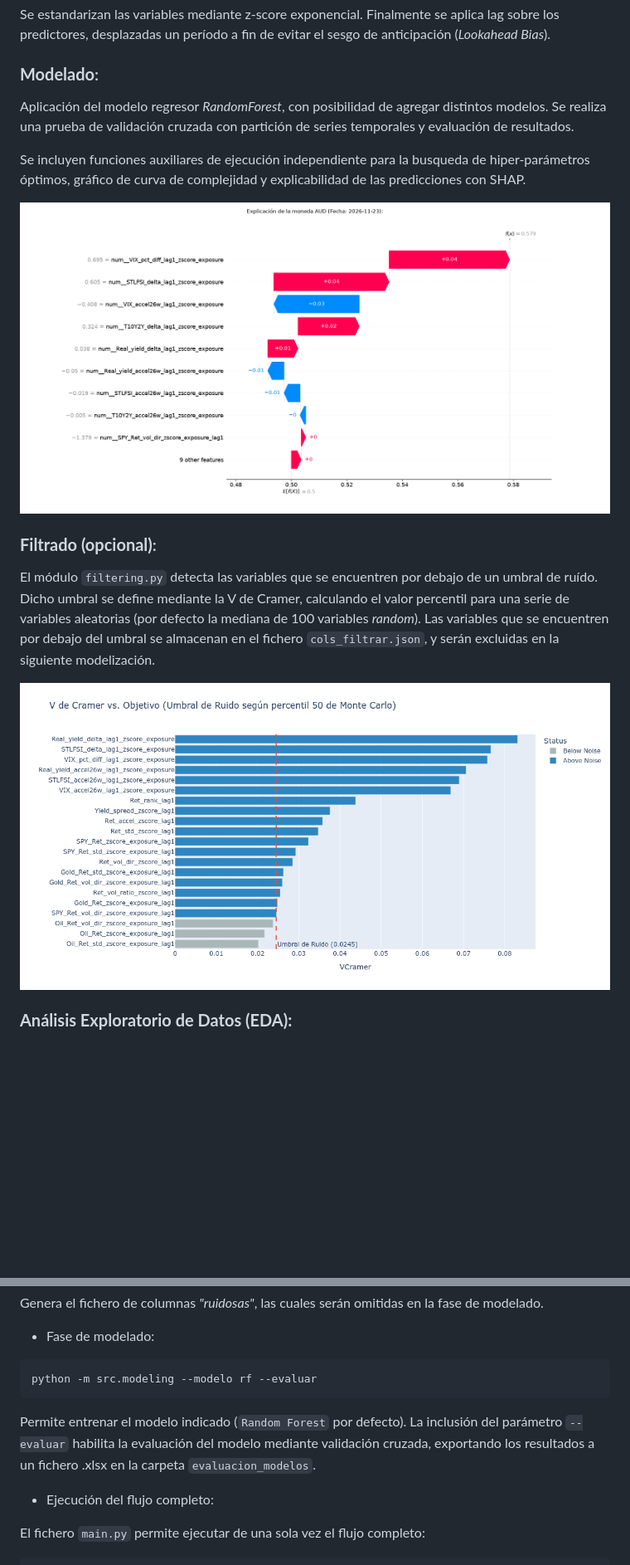
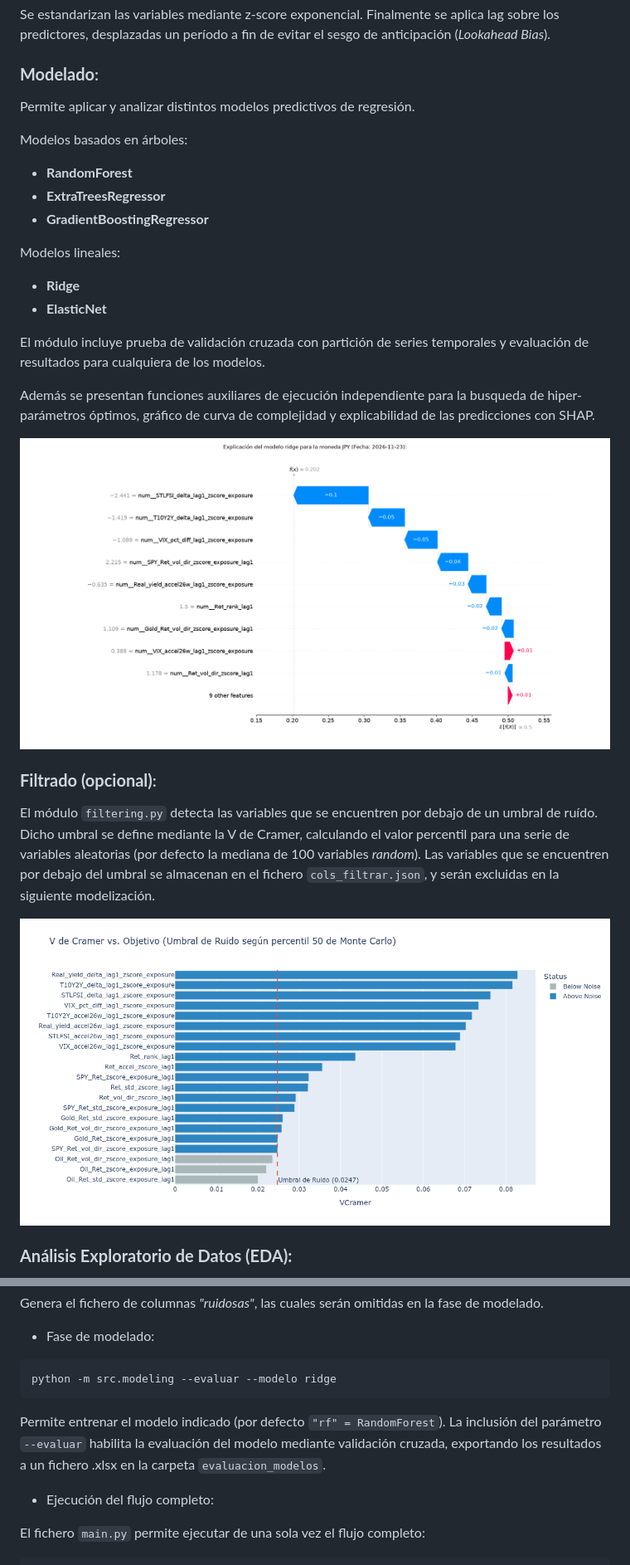
Before and after one commit to sebakremis/ForexMiner, a Markdown page: README.md, 2 parts joined by grey strips. Shown at 83% size. Drawn GitHub-style; pictures changed too: pictures/Screenshot_filtro.png (deleted), pictures/Screenshot_shap.png (deleted), pictures/plot_filtro.png (added); blank space fills up the shorter version.

Commit message:
implementar multiples modelos

````diff
--- a/README.md
+++ b/README.md
@@ -29,16 +29,28 @@ Se calculan los retornos por divisa a partir de los retornos de los pares Forex,
 
 Se estandarizan las variables mediante z-score exponencial. Finalmente se aplica lag sobre los predictores, desplazadas un período a fin de evitar el sesgo de anticipación (*Lookahead Bias*).
 ### **Modelado**:
-Aplicación del modelo regresor *RandomForest*, con posibilidad de agregar distintos modelos. Se realiza una prueba de validación cruzada con partición de series temporales y evaluación de resultados.
+Permite aplicar y analizar distintos modelos predictivos de regresión.
 
-Se incluyen funciones auxiliares de ejecución independiente para la busqueda de hiper-parámetros óptimos, gráfico de curva de complejidad y explicabilidad de las predicciones con SHAP.
+Modelos basados en árboles:
+* **RandomForest**
+* **ExtraTreesRegressor**
+* **GradientBoostingRegressor**
 
-![Ejemplo de explicabilidad con SHAP](./pictures/Screenshot_shap.png)
+Modelos lineales:
+* **Ridge**
+* **ElasticNet**
+
+
+El módulo incluye prueba de validación cruzada con partición de series temporales y evaluación de resultados para cualquiera de los modelos.
+
+Además se presentan funciones auxiliares de ejecución independiente para la busqueda de hiper-parámetros óptimos, gráfico de curva de complejidad y explicabilidad de las predicciones con SHAP.
+
+![Ejemplo de explicabilidad con SHAP](./pictures/plot_shap.png)
 
 ### **Filtrado (opcional)**:
 El módulo `filtering.py` detecta las variables que se encuentren por debajo de un umbral de ruído. Dicho umbral se define mediante la V de Cramer, calculando el valor percentil para una serie de variables aleatorias (por defecto la mediana de 100 variables *random*). Las variables que se encuentren por debajo del umbral se almacenan en el fichero `cols_filtrar.json`, y serán excluidas en la siguiente modelización.
 
-![Filtrado de variables ruidosas](./pictures/Screenshot_filtro.png)
+![Filtrado de variables ruidosas](./pictures/plot_filtro.png)
 
 ### **Análisis Exploratorio de Datos (EDA):**
 El fichero `notebook_EDA.ipynb` permite realizar un análisis exploratorio de los datos transformados, incluyendo análisis de asimetrías, valores faltantes, gráficos de distribuciones, correlaciones y gráficos de violines representando las variables seleccionadas frente a la variable objetivo (agrupada en 3 clases para facilitar la visualización).
@@ -86,9 +98,9 @@ Genera el fichero de columnas *"ruidosas"*, las cuales serán omitidas en la fas
 
 - Fase de modelado:
 ```bash
-python -m src.modeling --modelo rf --evaluar
+python -m src.modeling --evaluar --modelo ridge
 ```
-Permite entrenar el modelo indicado (`Random Forest` por defecto). La inclusión del parámetro `--evaluar` habilita la evaluación del modelo mediante validación cruzada, exportando los resultados a un fichero .xlsx en la carpeta `evaluacion_modelos`.
+Permite entrenar el modelo indicado (por defecto `"rf" = RandomForest`). La inclusión del parámetro `--evaluar` habilita la evaluación del modelo mediante validación cruzada, exportando los resultados a un fichero .xlsx en la carpeta `evaluacion_modelos`.
 
 - Ejecución del flujo completo:
 
````
Also changed, not shown: pictures/curva_rf.png, 2 other files.
